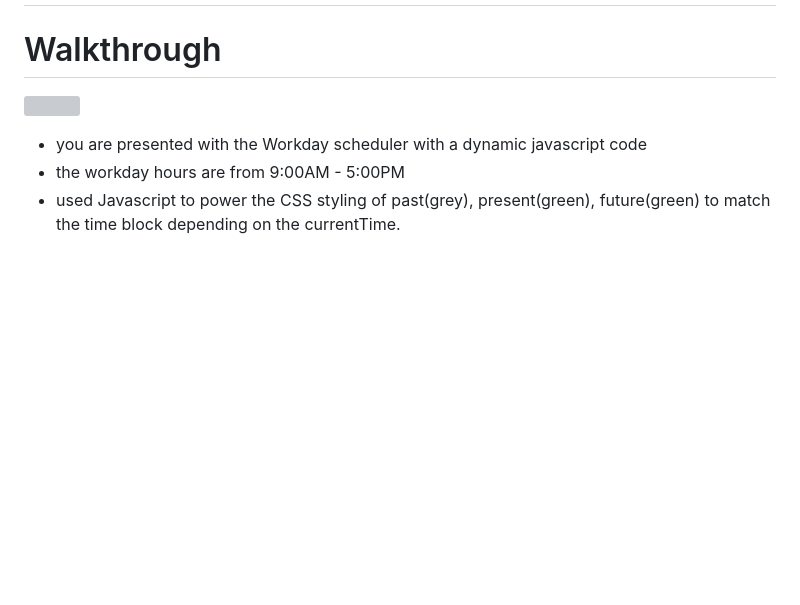
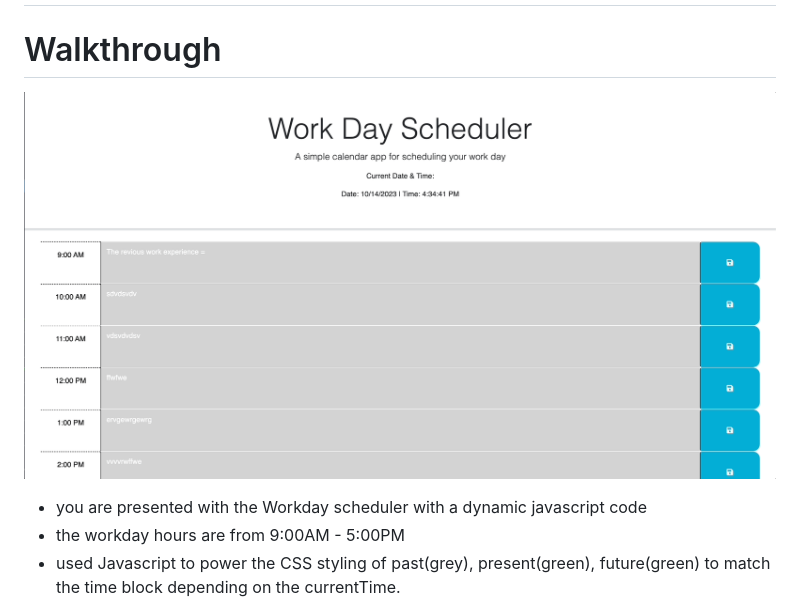
Before and after one commit to KrispyKhang/3rd-Party-Calendar, a Markdown page: README.md, the part around the change printed below. Drawn GitHub-style; pictures changed too: Assets/3rd part calendar.gif (added); blank space fills up the shorter version; grey boxes are pictures that could not be loaded.

Commit message:
Added a readme file

```diff
--- a/README.md
+++ b/README.md
@@ -47,7 +47,7 @@ THEN the saved events persist
 ## Features
 # Walkthrough
 
-![](./Assets/images/ZodiacWalkthrough.gif)
+![](./Assets/3rd%20part%20calendar.gif)
 
 * you are presented with the Workday scheduler with a dynamic javascript code
 * the workday hours are from 9:00AM - 5:00PM
```
Also changed, not shown: other parts of README.md (+0 -2 lines).
